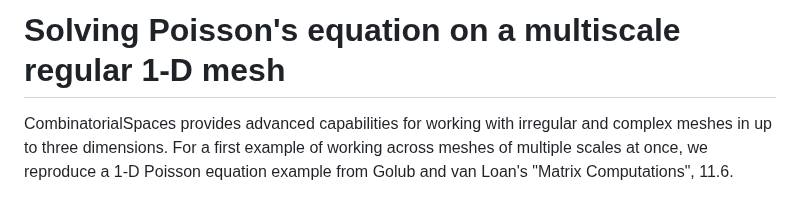
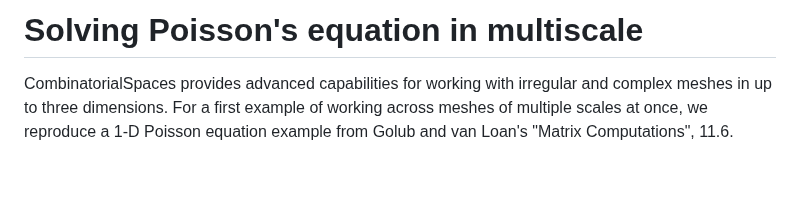
Before and after one commit to AlgebraicJulia/CombinatorialSpaces.jl, a Markdown page: docs/src/grid_laplace.md, the part around the change. Rendered like a GitHub page; blank space fills up the shorter version.

```diff
--- a/docs/src/grid_laplace.md
+++ b/docs/src/grid_laplace.md
@@ -1,4 +1,4 @@
-# Solving Poisson's equation on a multiscale regular 1-D mesh
+# Solving Poisson's equation in multiscale
 
 CombinatorialSpaces provides advanced capabilities for working with irregular and complex meshes
 in up to three dimensions. For a first example of working across meshes of multiple scales at once,
```
